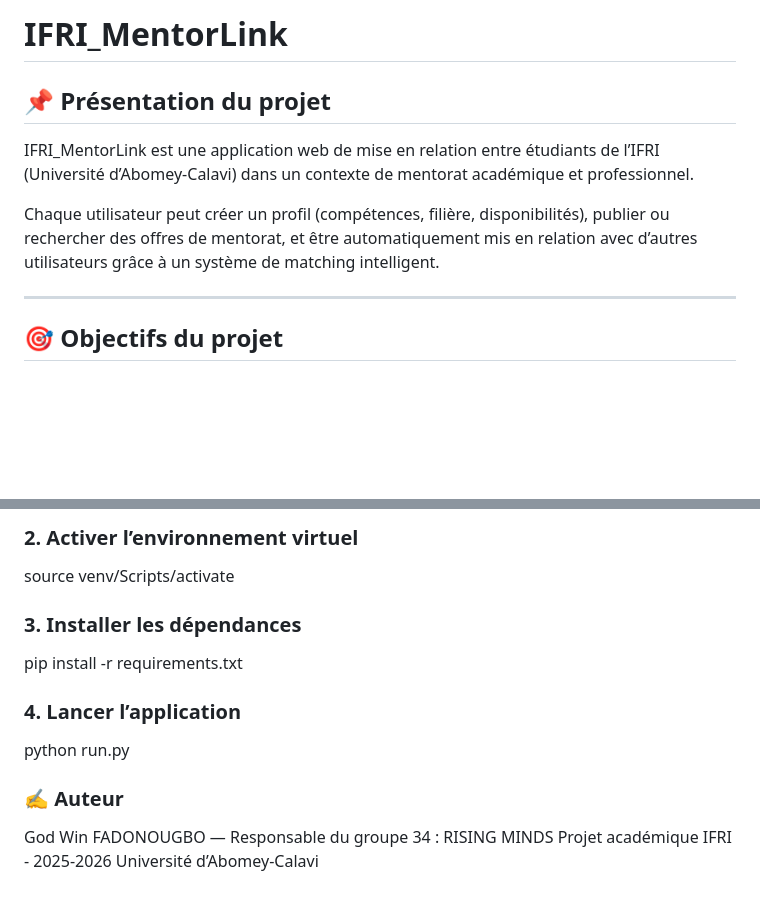
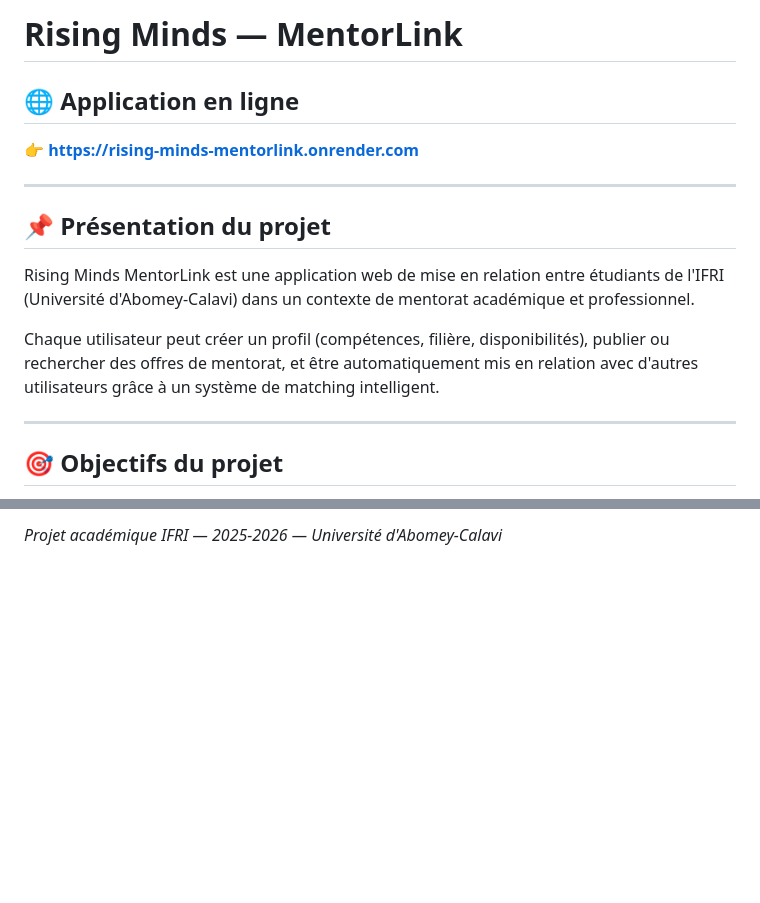
Before and after one commit to Real-Win/PIL1_2526_34, a Markdown page: README.md, 2 parts joined by grey strips. Drawn GitHub-style; blank space fills up the shorter version.

```diff
--- a/README.md
+++ b/README.md
@@ -1,10 +1,16 @@
-# IFRI_MentorLink
+# Rising Minds — MentorLink
+
+## 🌐 Application en ligne
+
+👉 **[https://rising-minds-mentorlink.onrender.com](https://rising-minds-mentorlink.onrender.com)**
+
+---
 
 ## 📌 Présentation du projet
 
-IFRI_MentorLink est une application web de mise en relation entre étudiants de l’IFRI (Université d’Abomey-Calavi) dans un contexte de mentorat académique et professionnel.
+Rising Minds MentorLink est une application web de mise en relation entre étudiants de l'IFRI (Université d'Abomey-Calavi) dans un contexte de mentorat académique et professionnel.
 
-Chaque utilisateur peut créer un profil (compétences, filière, disponibilités), publier ou rechercher des offres de mentorat, et être automatiquement mis en relation avec d’autres utilisateurs grâce à un système de matching intelligent.
+Chaque utilisateur peut créer un profil (compétences, filière, disponibilités), publier ou rechercher des offres de mentorat, et être automatiquement mis en relation avec d'autres utilisateurs grâce à un système de matching intelligent.
 
 ---
 
@@ -174,15 +136,2 @@ cd IFRI_MentorLink
 
-### 2. Activer l’environnement virtuel
-source venv/Scripts/activate
-
-### 3. Installer les dépendances
-pip install -r requirements.txt
-
-### 4. Lancer l’application
-python run.py
-
-### ✍️ Auteur
-
-God Win FADONOUGBO — Responsable du groupe 34 : RISING MINDS
-Projet académique IFRI - 2025-2026
-Université d’Abomey-Calavi
+*Projet académique IFRI — 2025-2026 — Université d'Abomey-Calavi*
```
Also changed, not shown: other parts of README.md (+60 -104 lines).
